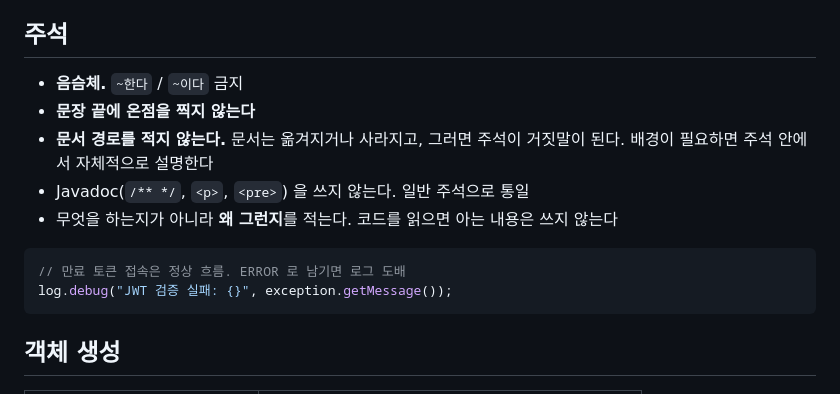
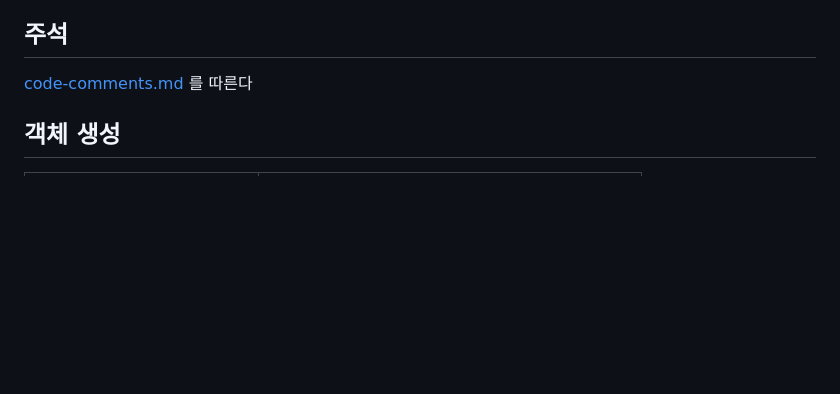
Before and after one commit to ldhbenecia/nine-mens-morris, a Markdown page: .claude/rules/java-conventions.md, the part around the change. GitHub-like rendering; blank space fills up the shorter version.

````diff
--- a/.claude/rules/java-conventions.md
+++ b/.claude/rules/java-conventions.md
@@ -42,17 +42,7 @@ morris-api ──▶ morris-core
 
 ## 주석
 
-- **음슴체.** `~한다` / `~이다` 금지
-- **문장 끝에 온점을 찍지 않는다**
-- **문서 경로를 적지 않는다.** 문서는 옮겨지거나 사라지고, 그러면 주석이 거짓말이 된다.
-  배경이 필요하면 주석 안에서 자체적으로 설명한다
-- Javadoc(`/** */`, `<p>`, `<pre>`) 을 쓰지 않는다. 일반 주석으로 통일
-- 무엇을 하는지가 아니라 **왜 그런지**를 적는다. 코드를 읽으면 아는 내용은 쓰지 않는다
-
-```java
-// 만료 토큰 접속은 정상 흐름. ERROR 로 남기면 로그 도배
-log.debug("JWT 검증 실패: {}", exception.getMessage());
-```
+[code-comments.md](code-comments.md) 를 따른다
 
 ## 객체 생성
 
````
Also changed, not shown: .claude/rules/code-comments.md (added, +50 -0 lines), CLAUDE.md (+2 -1 lines).
